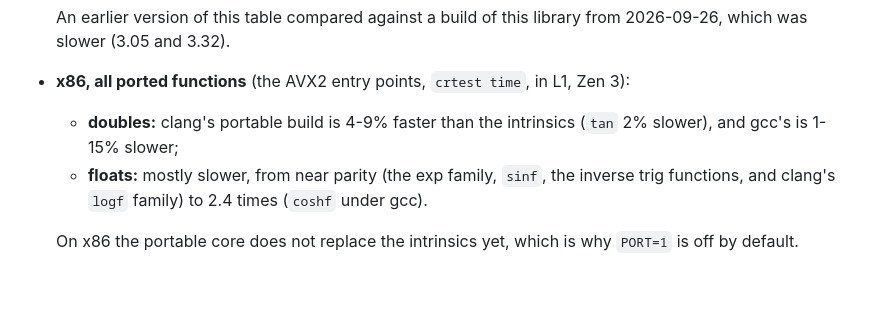
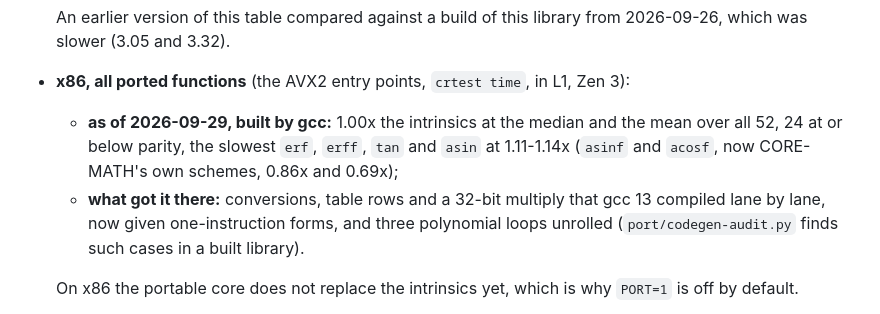
Before and after one commit to anun333/crmvec, a Markdown page: README.md, the part around the change. Drawn GitHub-style; blank space fills up the shorter version.

Commit message:
README: the portable core's x86 speed as of 2026-09-29 [skip ci]
Co-Authored-By: Claude Opus 5.5 <noreply@anthropic.com>

```diff
--- a/README.md
+++ b/README.md
@@ -538,11 +538,14 @@ How they were checked and timed:
   library from 2026-09-26, which was slower (3.05 and 3.32).
 - **x86, all ported functions** (the AVX2 entry points, `crtest time`, in
   L1, Zen 3):
-  - **doubles:** clang's portable build is 4-9% faster than the
-    intrinsics (`tan` 2% slower), and gcc's is 1-15% slower;
-  - **floats:** mostly slower, from near parity (the exp family, `sinf`,
-    the inverse trig functions, and clang's `logf` family) to 2.4 times
-    (`coshf` under gcc).
+  - **as of 2026-09-29, built by gcc:** 1.00x the intrinsics at the median
+    and the mean over all 52, 24 at or below parity, the slowest `erf`,
+    `erff`, `tan` and `asin` at 1.11-1.14x (`asinf` and `acosf`, now
+    CORE-MATH's own schemes, 0.86x and 0.69x);
+  - **what got it there:** conversions, table rows and a 32-bit multiply
+    that gcc 13 compiled lane by lane, now given one-instruction forms,
+    and three polynomial loops unrolled (`port/codegen-audit.py` finds
+    such cases in a built library).
 
   On x86 the portable core does not replace the intrinsics yet, which is
   why `PORT=1` is off by default.
```
